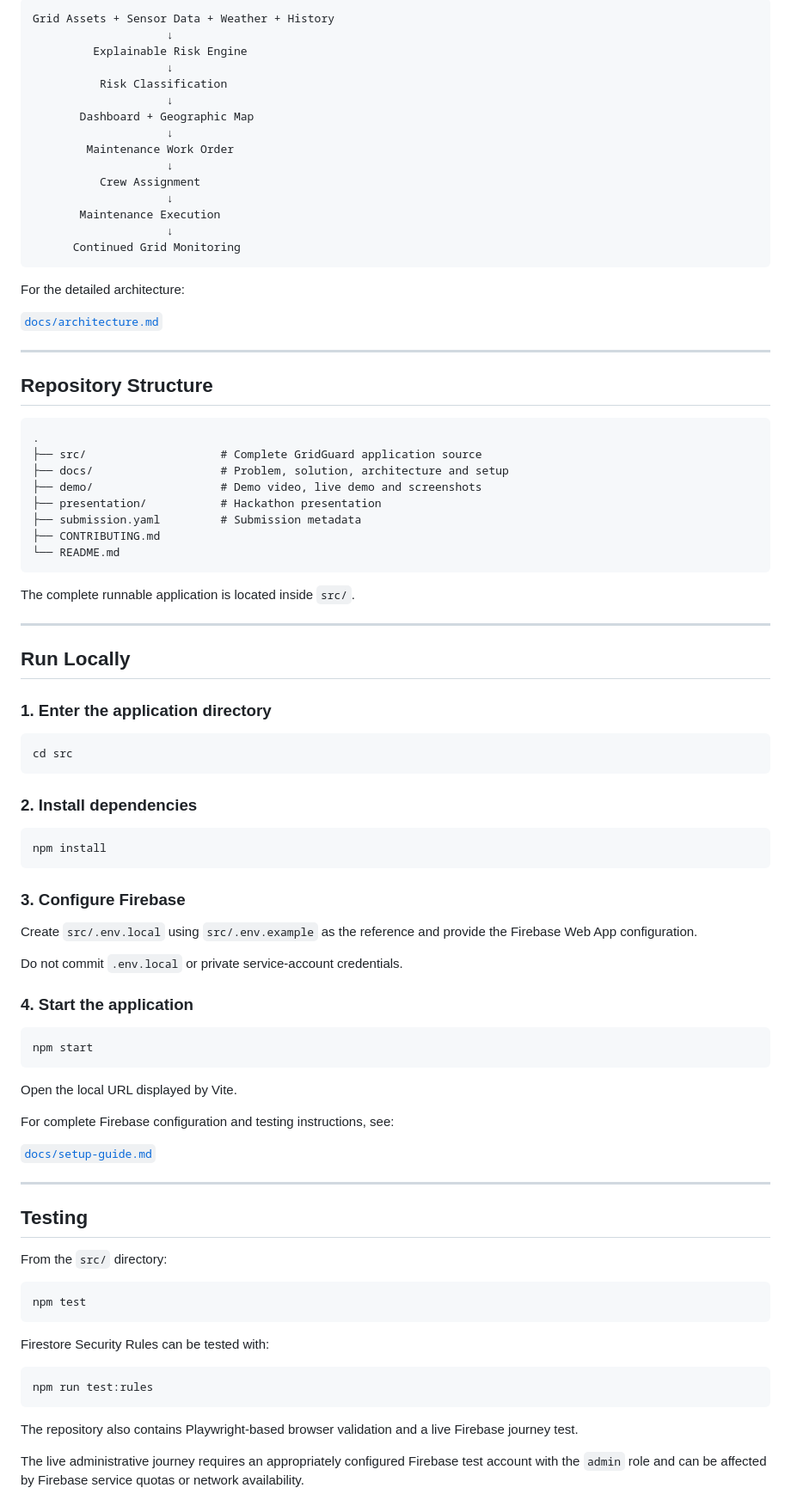
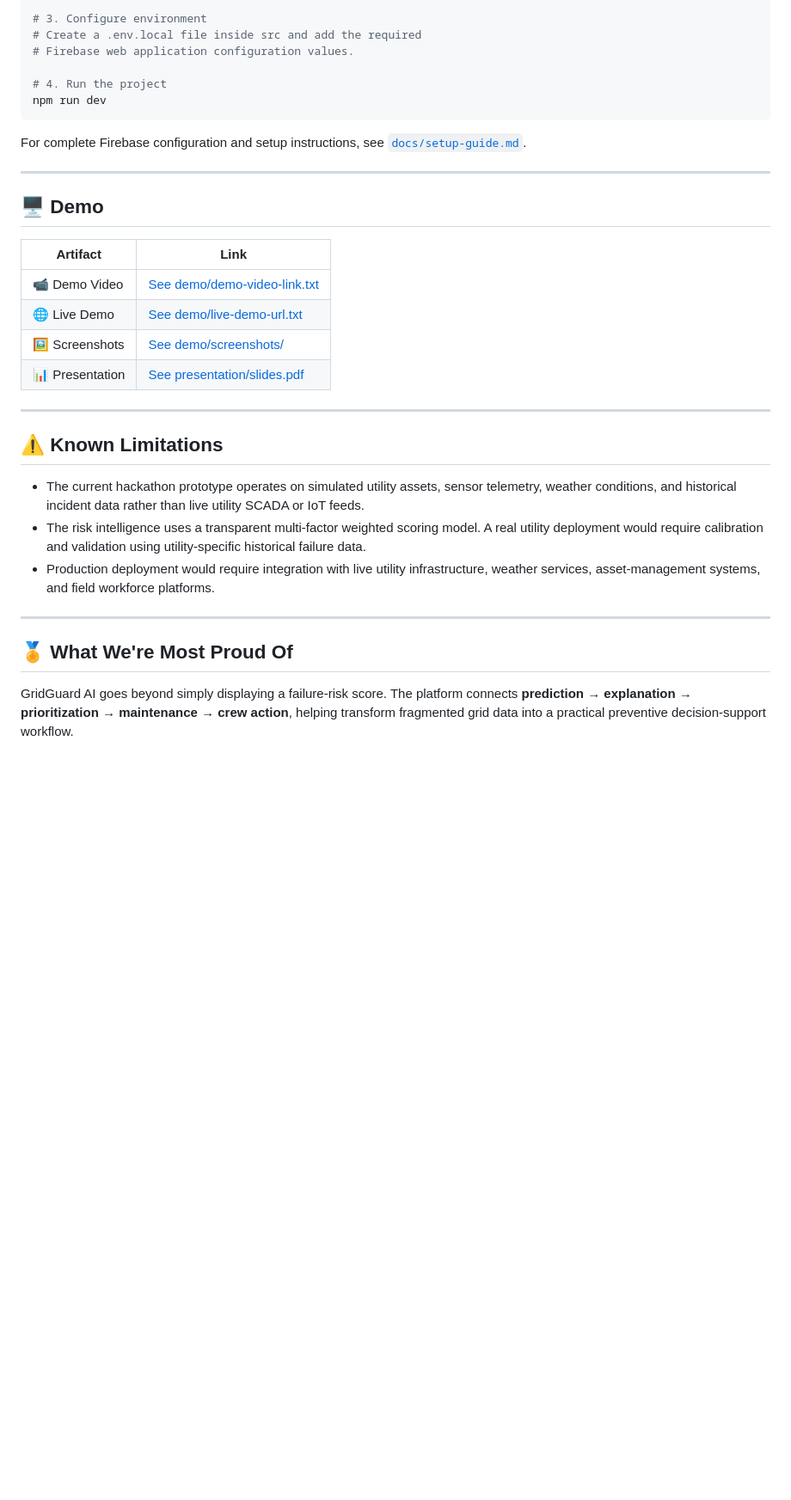
Before and after one commit to PatelDwij/bob-ai-hackathon-GridGuard, a Markdown page: README.md, the part around one of its changes. Shown at 86% size. Drawn GitHub-style; blank space fills up the shorter version.

````diff
--- a/README.md
+++ b/README.md
@@ -153,94 +83,36 @@ A simplified flow is:
 
-```text
-Grid Assets + Sensor Data + Weather + History
-                    ↓
-         Explainable Risk Engine
-                    ↓
-          Risk Classification
-                    ↓
-       Dashboard + Geographic Map
-                    ↓
-        Maintenance Work Order
-                    ↓
-          Crew Assignment
-                    ↓
-       Maintenance Execution
-                    ↓
-      Continued Grid Monitoring
+# 3. Configure environment
+# Create a .env.local file inside src and add the required
+# Firebase web application configuration values.
+
+# 4. Run the project
+npm run dev
 ```
 
-For the detailed architecture:
-
-[`docs/architecture.md`](docs/architecture.md)
+For complete Firebase configuration and setup instructions, see [`docs/setup-guide.md`](docs/setup-guide.md).
 
 ---
 
-## Repository Structure
+## 🖥️ Demo
 
-```text
-.
-├── src/                    # Complete GridGuard application source
-├── docs/                   # Problem, solution, architecture and setup
-├── demo/                   # Demo video, live demo and screenshots
-├── presentation/           # Hackathon presentation
-├── submission.yaml         # Submission metadata
-├── CONTRIBUTING.md
-└── README.md
-```
-
-The complete runnable application is located inside `src/`.
+| Artifact | Link |
+|---|---|
+| 📹 Demo Video | [See demo/demo-video-link.txt](demo/demo-video-link.txt) |
+| 🌐 Live Demo | [See demo/live-demo-url.txt](demo/live-demo-url.txt) |
+| 🖼️ Screenshots | [See demo/screenshots/](demo/screenshots/) |
+| 📊 Presentation | [See presentation/slides.pdf](presentation/slides.pdf) |
 
 ---
 
-## Run Locally
+## ⚠️ Known Limitations
 
-### 1. Enter the application directory
-
-```bash
-cd src
-```
-
-### 2. Install dependencies
-
-```bash
-npm install
-```
-
-### 3. Configure Firebase
-
-Create `src/.env.local` using `src/.env.example` as the reference and provide the Firebase Web App configuration.
-
-Do not commit `.env.local` or private service-account credentials.
-
-### 4. Start the application
-
-```bash
-npm start
-```
-
-Open the local URL displayed by Vite.
-
-For complete Firebase configuration and testing instructions, see:
-
-[`docs/setup-guide.md`](docs/setup-guide.md)
+- The current hackathon prototype operates on simulated utility assets, sensor telemetry, weather conditions, and historical incident data rather than live utility SCADA or IoT feeds.
+- The risk intelligence uses a transparent multi-factor weighted scoring model. A real utility deployment would require calibration and validation using utility-specific historical failure data.
+- Production deployment would require integration with live utility infrastructure, weather services, asset-management systems, and field workforce platforms.
 
 ---
 
-## Testing
+## 🏅 What We're Most Proud Of
 
-From the `src/` directory:
+GridGuard AI goes beyond simply displaying a failure-risk score. The platform connects **prediction → explanation → prioritization → maintenance → crew action**, helping transform fragmented grid data into a practical preventive decision-support workflow.
 
-```bash
-npm test
-```
-
-Firestore Security Rules can be tested with:
-
-```bash
-npm run test:rules
-```
-
-The repository also contains Playwright-based browser validation and a live Firebase journey test.
-
-The live administrative journey requires an appropriately configured Firebase test account with the `admin` role and can be affected by Firebase service quotas or network availability.
-
````
Also changed, not shown: other parts of README.md (+51 -153 lines).
